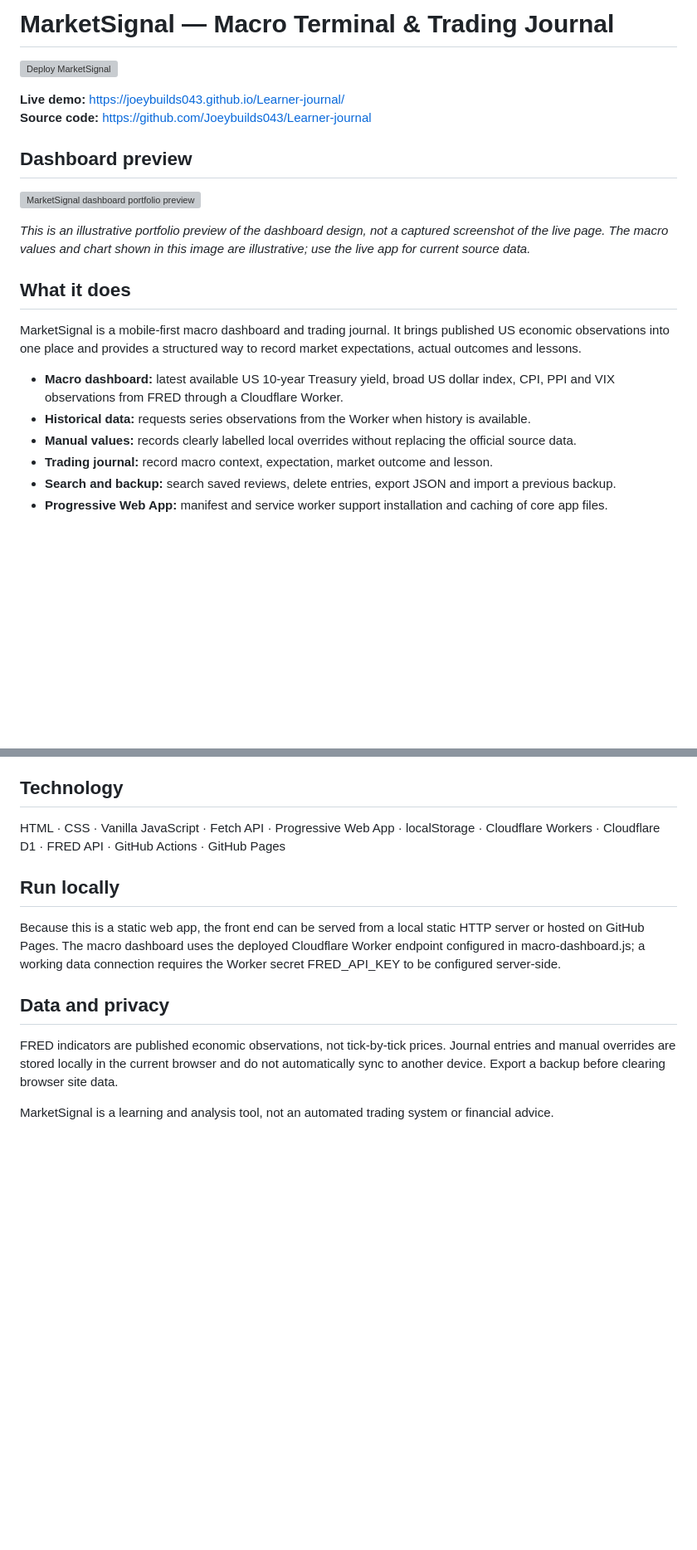
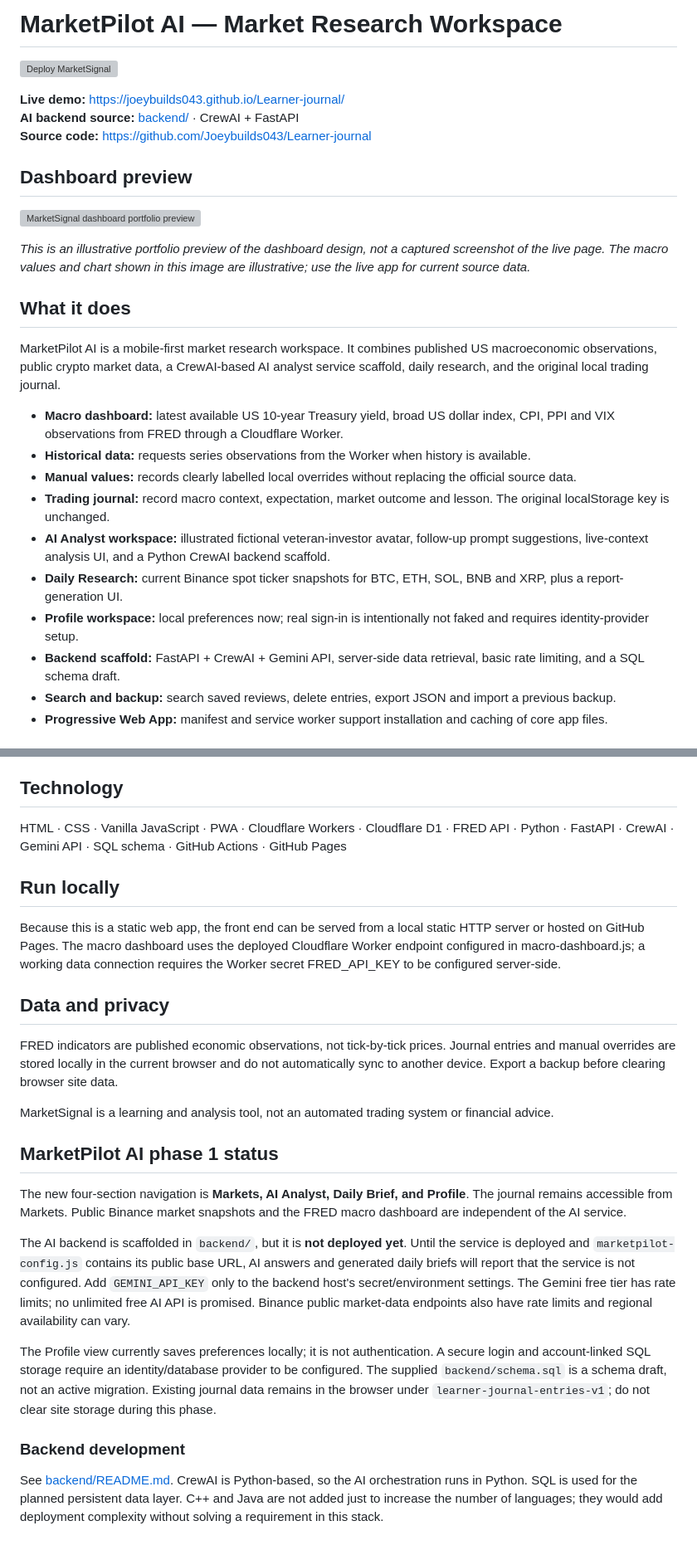
Before and after one commit to Joeybuilds043/Learner-journal, a Markdown page: README.md, 2 parts joined by grey strips. Shown at 83% size. Rendered like a GitHub page; blank space fills up the shorter version; grey boxes are pictures that could not be loaded.

Commit message:
Document MarketPilot AI architecture and phase-one status

```diff
--- a/README.md
+++ b/README.md
@@ -1,8 +1,9 @@
-# MarketSignal — Macro Terminal & Trading Journal
+# MarketPilot AI — Market Research Workspace
 
 [![Deploy MarketSignal](https://github.com/Joeybuilds043/Learner-journal/actions/workflows/deploy.yml/badge.svg)](https://github.com/Joeybuilds043/Learner-journal/actions/workflows/deploy.yml)
 
 **Live demo:** https://joeybuilds043.github.io/Learner-journal/
+**AI backend source:** [backend/](./backend/) · CrewAI + FastAPI
 **Source code:** https://github.com/Joeybuilds043/Learner-journal
 
 ## Dashboard preview
@@ -13,12 +14,16 @@
 
 ## What it does
 
-MarketSignal is a mobile-first macro dashboard and trading journal. It brings published US economic observations into one place and provides a structured way to record market expectations, actual outcomes and lessons.
+MarketPilot AI is a mobile-first market research workspace. It combines published US macroeconomic observations, public crypto market data, a CrewAI-based AI analyst service scaffold, daily research, and the original local trading journal.
 
 - **Macro dashboard:** latest available US 10-year Treasury yield, broad US dollar index, CPI, PPI and VIX observations from FRED through a Cloudflare Worker.
 - **Historical data:** requests series observations from the Worker when history is available.
 - **Manual values:** records clearly labelled local overrides without replacing the official source data.
-- **Trading journal:** record macro context, expectation, market outcome and lesson.
+- **Trading journal:** record macro context, expectation, market outcome and lesson. The original localStorage key is unchanged.
+- **AI Analyst workspace:** illustrated fictional veteran-investor avatar, follow-up prompt suggestions, live-context analysis UI, and a Python CrewAI backend scaffold.
+- **Daily Research:** current Binance spot ticker snapshots for BTC, ETH, SOL, BNB and XRP, plus a report-generation UI.
+- **Profile workspace:** local preferences now; real sign-in is intentionally not faked and requires identity-provider setup.
+- **Backend scaffold:** FastAPI + CrewAI + Gemini API, server-side data retrieval, basic rate limiting, and a SQL schema draft.
 - **Search and backup:** search saved reviews, delete entries, export JSON and import a previous backup.
 - **Progressive Web App:** manifest and service worker support installation and caching of core app files.
 
@@ -54,7 +59,7 @@ GitHub stores the source code and commit history. The workflow in .github/workfl
 
 ## Technology
 
-HTML · CSS · Vanilla JavaScript · Fetch API · Progressive Web App · localStorage · Cloudflare Workers · Cloudflare D1 · FRED API · GitHub Actions · GitHub Pages
+HTML · CSS · Vanilla JavaScript · PWA · Cloudflare Workers · Cloudflare D1 · FRED API · Python · FastAPI · CrewAI · Gemini API · SQL schema · GitHub Actions · GitHub Pages
 
 ## Run locally
 
@@ -65,3 +70,16 @@ Because this is a static web app, the front end can be served from a local stati
 FRED indicators are published economic observations, not tick-by-tick prices. Journal entries and manual overrides are stored locally in the current browser and do not automatically sync to another device. Export a backup before clearing browser site data.
 
 MarketSignal is a learning and analysis tool, not an automated trading system or financial advice.
+
+
+## MarketPilot AI phase 1 status
+
+The new four-section navigation is **Markets, AI Analyst, Daily Brief, and Profile**. The journal remains accessible from Markets. Public Binance market snapshots and the FRED macro dashboard are independent of the AI service.
+
+The AI backend is scaffolded in `backend/`, but it is **not deployed yet**. Until the service is deployed and `marketpilot-config.js` contains its public base URL, AI answers and generated daily briefs will report that the service is not configured. Add `GEMINI_API_KEY` only to the backend host's secret/environment settings. The Gemini free tier has rate limits; no unlimited free AI API is promised. Binance public market-data endpoints also have rate limits and regional availability can vary.
+
+The Profile view currently saves preferences locally; it is not authentication. A secure login and account-linked SQL storage require an identity/database provider to be configured. The supplied `backend/schema.sql` is a schema draft, not an active migration. Existing journal data remains in the browser under `learner-journal-entries-v1`; do not clear site storage during this phase.
+
+### Backend development
+
+See [backend/README.md](./backend/README.md). CrewAI is Python-based, so the AI orchestration runs in Python. SQL is used for the planned persistent data layer. C++ and Java are not added just to increase the number of languages; they would add deployment complexity without solving a requirement in this stack.
```
